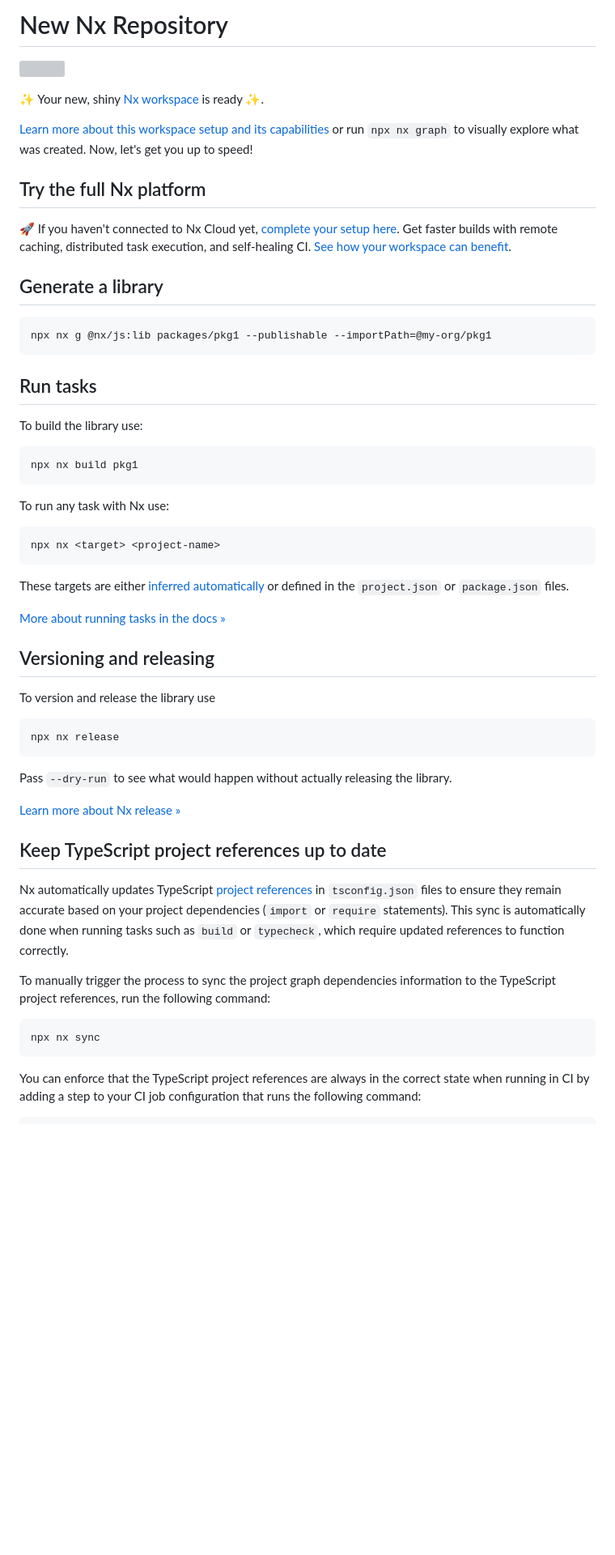
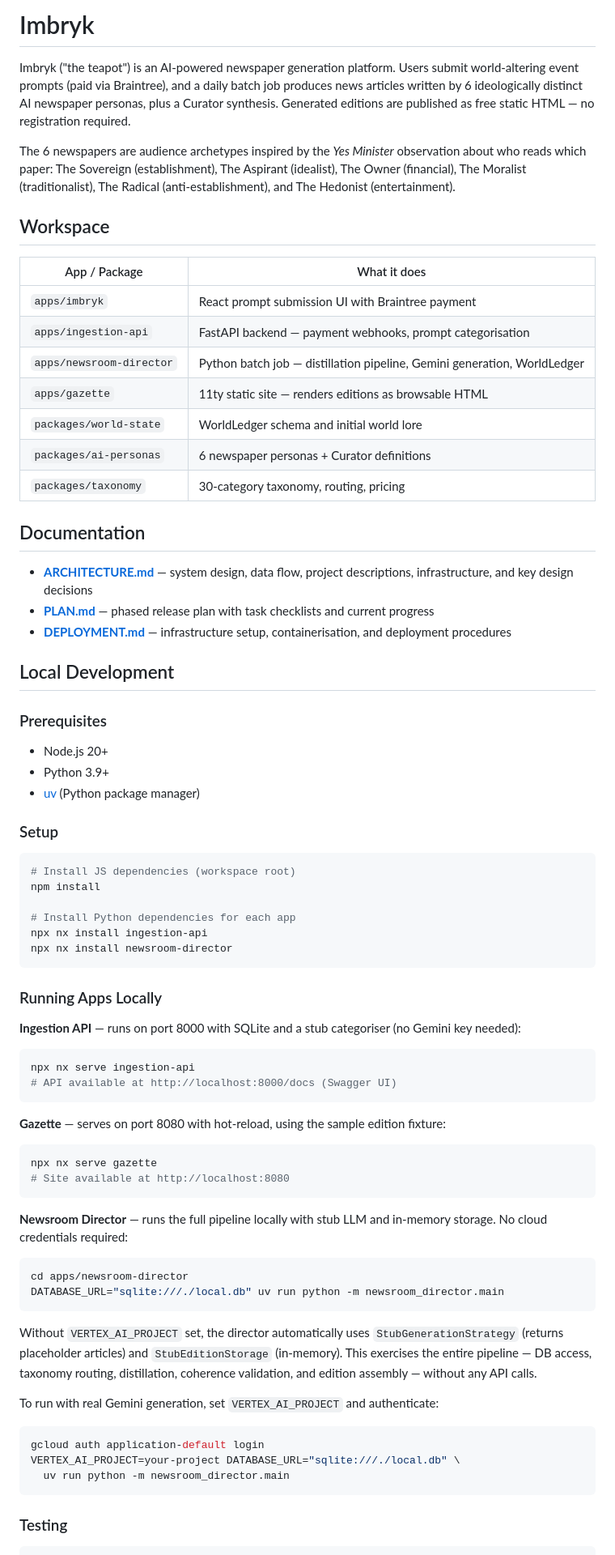
Before and after one commit to dia-olka/imbryk, a Markdown page: README.md, the part around one of its changes. Shown at 81% size. Rendered like a GitHub page; blank space fills up the shorter version; grey boxes are pictures that could not be loaded.

````diff
--- a/README.md
+++ b/README.md
@@ -1,58 +1,79 @@
-# New Nx Repository
+# Imbryk
 
-<a alt="Nx logo" href="https://nx.dev" target="_blank" rel="noreferrer"><img src="https://raw.githubusercontent.com/nrwl/nx/master/images/nx-logo.png" width="45"></a>
+Imbryk ("the teapot") is an AI-powered newspaper generation platform. Users submit world-altering event prompts (paid via Braintree), and a daily batch job produces news articles written by 6 ideologically distinct AI newspaper personas, plus a Curator synthesis. Generated editions are published as free static HTML — no registration required.
 
-✨ Your new, shiny [Nx workspace](https://nx.dev) is ready ✨.
+The 6 newspapers are audience archetypes inspired by the *Yes Minister* observation about who reads which paper: The Sovereign (establishment), The Aspirant (idealist), The Owner (financial), The Moralist (traditionalist), The Radical (anti-establishment), and The Hedonist (entertainment).
 
-[Learn more about this workspace setup and its capabilities](https://nx.dev/nx-api/js?utm_source=nx_project&utm_medium=readme&utm_campaign=nx_projects) or run `npx nx graph` to visually explore what was created. Now, let's get you up to speed!
-## Try the full Nx platform
-🚀 If you haven't connected to Nx Cloud yet, [complete your setup here](https://cloud.nx.app/setup/connect-workspace/guide). Get faster builds with remote caching, distributed task execution, and self-healing CI. [See how your workspace can benefit](#nx-cloud).
-## Generate a library
+## Workspace
+
+| App / Package | What it does |
+|---|---|
+| `apps/imbryk` | React prompt submission UI with Braintree payment |
+| `apps/ingestion-api` | FastAPI backend — payment webhooks, prompt categorisation |
+| `apps/newsroom-director` | Python batch job — distillation pipeline, Gemini generation, WorldLedger |
+| `apps/gazette` | 11ty static site — renders editions as browsable HTML |
+| `packages/world-state` | WorldLedger schema and initial world lore |
+| `packages/ai-personas` | 6 newspaper personas + Curator definitions |
+| `packages/taxonomy` | 30-category taxonomy, routing, pricing |
+
+## Documentation
+
+- **[ARCHITECTURE.md](ARCHITECTURE.md)** — system design, data flow, project descriptions, infrastructure, and key design decisions
+- **[PLAN.md](PLAN.md)** — phased release plan with task checklists and current progress
+- **[DEPLOYMENT.md](DEPLOYMENT.md)** — infrastructure setup, containerisation, and deployment procedures
+
+## Local Development
+
+### Prerequisites
+
+- Node.js 20+
+- Python 3.9+
+- [uv](https://docs.astral.sh/uv/) (Python package manager)
+
+### Setup
 
 ```sh
-npx nx g @nx/js:lib packages/pkg1 --publishable --importPath=@my-org/pkg1
+# Install JS dependencies (workspace root)
+npm install
+
+# Install Python dependencies for each app
+npx nx install ingestion-api
+npx nx install newsroom-director
 ```
 
-## Run tasks
+### Running Apps Locally
 
-To build the library use:
+**Ingestion API** — runs on port 8000 with SQLite and a stub categoriser (no Gemini key needed):
 
 ```sh
-npx nx build pkg1
+npx nx serve ingestion-api
+# API available at http://localhost:8000/docs (Swagger UI)
 ```
 
-To run any task with Nx use:
+**Gazette** — serves on port 8080 with hot-reload, using the sample edition fixture:
 
 ```sh
-npx nx <target> <project-name>
+npx nx serve gazette
+# Site available at http://localhost:8080
 ```
 
-These targets are either [inferred automatically](https://nx.dev/concepts/inferred-tasks?utm_source=nx_project&utm_medium=readme&utm_campaign=nx_projects) or defined in the `project.json` or `package.json` files.
+**Newsroom Director** — runs the full pipeline locally with stub LLM and in-memory storage. No cloud credentials required:
 
-[More about running tasks in the docs &raquo;](https://nx.dev/features/run-tasks?utm_source=nx_project&utm_medium=readme&utm_campaign=nx_projects)
-
-## Versioning and releasing
-
-To version and release the library use
-
-```
-npx nx release
+```sh
+cd apps/newsroom-director
+DATABASE_URL="sqlite:///./local.db" uv run python -m newsroom_director.main
 ```
 
-Pass `--dry-run` to see what would happen without actually releasing the library.
+Without `VERTEX_AI_PROJECT` set, the director automatically uses `StubGenerationStrategy` (returns placeholder articles) and `StubEditionStorage` (in-memory). This exercises the entire pipeline — DB access, taxonomy routing, distillation, coherence validation, and edition assembly — without any API calls.
 
-[Learn more about Nx release &raquo;](https://nx.dev/features/manage-releases?utm_source=nx_project&utm_medium=readme&utm_campaign=nx_projects)
-
-## Keep TypeScript project references up to date
-
-Nx automatically updates TypeScript [project references](https://www.typescriptlang.org/docs/handbook/project-references.html) in `tsconfig.json` files to ensure they remain accurate based on your project dependencies (`import` or `require` statements). This sync is automatically done when running tasks such as `build` or `typecheck`, which require updated references to function correctly.
-
-To manually trigger the process to sync the project graph dependencies information to the TypeScript project references, run the following command:
+To run with real Gemini generation, set `VERTEX_AI_PROJECT` and authenticate:
 
 ```sh
-npx nx sync
+gcloud auth application-default login
+VERTEX_AI_PROJECT=your-project DATABASE_URL="sqlite:///./local.db" \
+  uv run python -m newsroom_director.main
 ```
 
-You can enforce that the TypeScript project references are always in the correct state when running in CI by adding a step to your CI job configuration that runs the following command:
+### Testing
 
 ```sh
````
Also changed, not shown: other parts of README.md (+13 -45 lines), DEPLOYMENT.md (added, +442 -0 lines), PLAN.md (+2 -0 lines).
